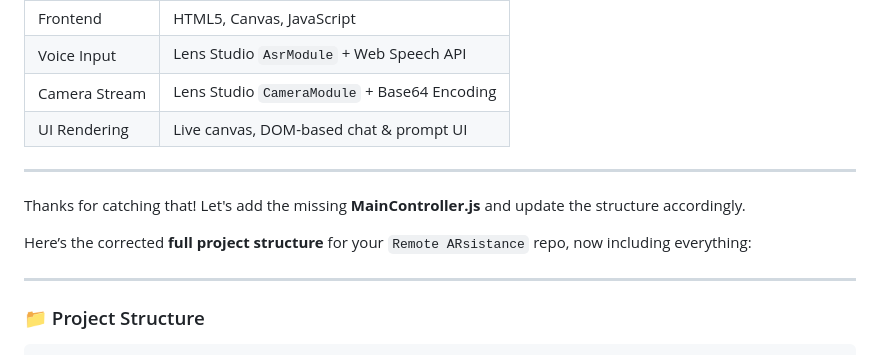
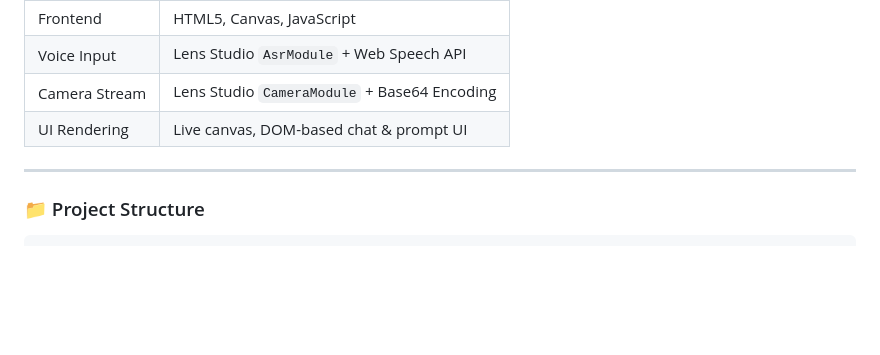
Before and after one commit to kgediya/Remote-ARsistance, a Markdown page: ReadMe.md, the part around the change. Rendered like a GitHub page; blank space fills up the shorter version.

```diff
--- a/ReadMe.md
+++ b/ReadMe.md
@@ -65,11 +65,6 @@
 | Voice Input      | Lens Studio `AsrModule` + Web Speech API|
 | Camera Stream      | Lens Studio `CameraModule` + Base64 Encoding|
 | UI Rendering     | Live canvas, DOM-based chat & prompt UI |
-
----
-Thanks for catching that! Let's add the missing **MainController.js** and update the structure accordingly.
-
-Here’s the corrected **full project structure** for your `Remote ARsistance` repo, now including everything:
 
 ---
 
```
